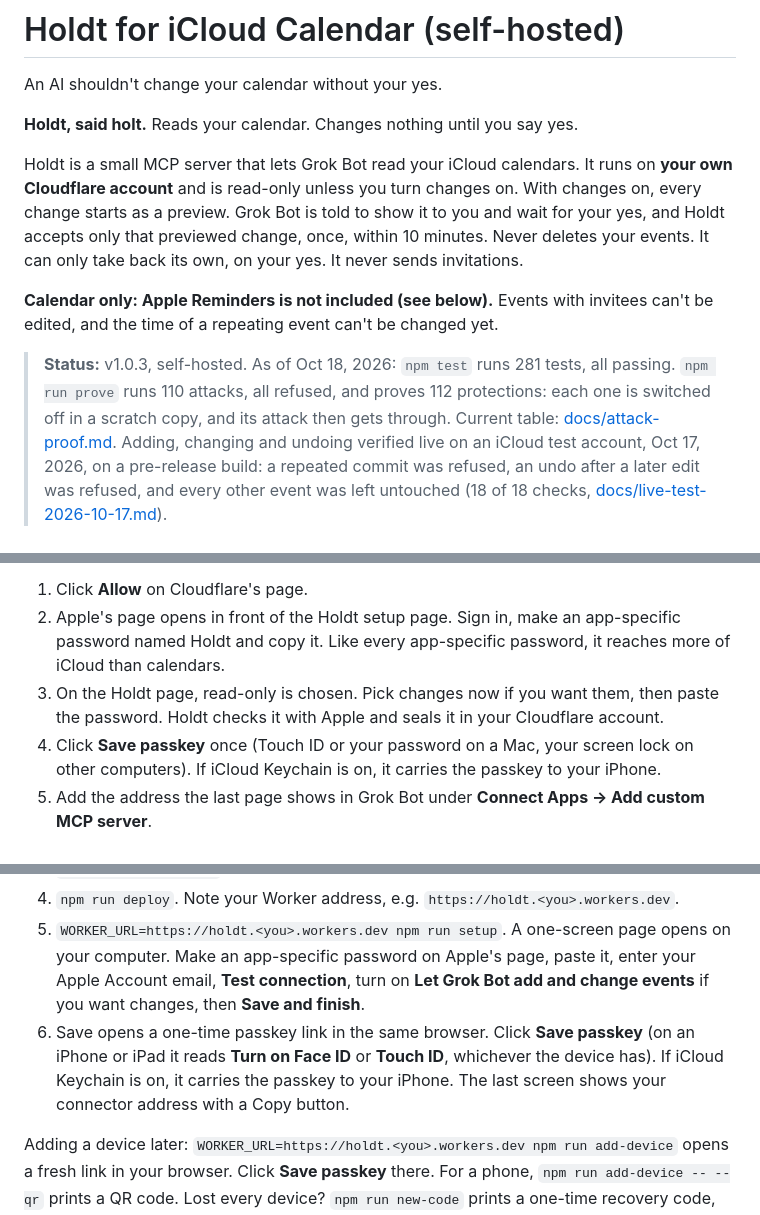
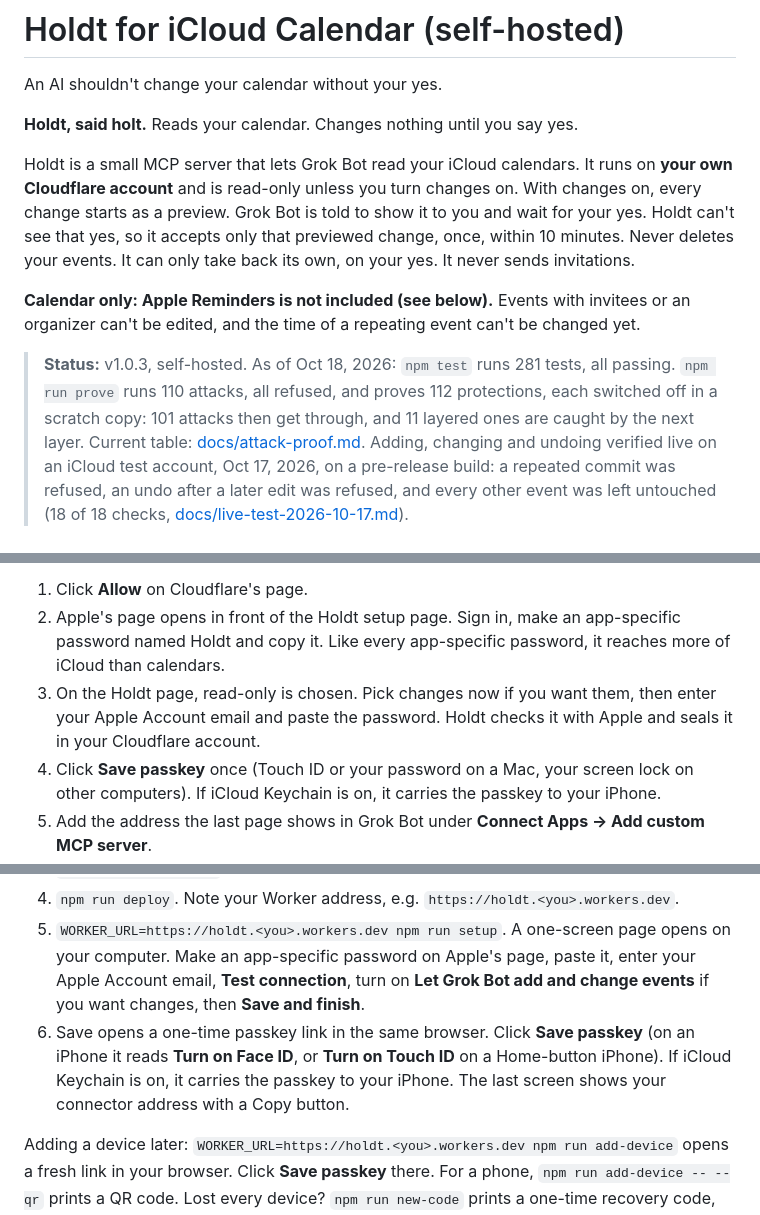
Before and after one commit to holdtapp/holdt, a Markdown page: README.md, 3 parts joined by grey strips. GitHub-like rendering.

Commit message:
README: 112 protections described as 101 attacks getting through plus 11 layered catches, the server can't see the yes, email field in setup, organizer rule, Terminal passkey label

```diff
--- a/README.md
+++ b/README.md
@@ -4,12 +4,12 @@ An AI shouldn't change your calendar without your yes.
 
 **Holdt, said holt.** Reads your calendar. Changes nothing until you say yes.
 
-Holdt is a small MCP server that lets Grok Bot read your iCloud calendars. It runs on **your own Cloudflare account** and is read-only unless you turn changes on. With changes on, every change starts as a preview. Grok Bot is told to show it to you and wait for your yes, and Holdt accepts only that previewed change, once, within 10 minutes. Never deletes your events. It can only take back its own, on your yes. It never sends invitations.
+Holdt is a small MCP server that lets Grok Bot read your iCloud calendars. It runs on **your own Cloudflare account** and is read-only unless you turn changes on. With changes on, every change starts as a preview. Grok Bot is told to show it to you and wait for your yes. Holdt can't see that yes, so it accepts only that previewed change, once, within 10 minutes. Never deletes your events. It can only take back its own, on your yes. It never sends invitations.
 
-**Calendar only: Apple Reminders is not included (see below).** Events with invitees can't be edited, and the time of a repeating event can't be changed yet.
+**Calendar only: Apple Reminders is not included (see below).** Events with invitees or an organizer can't be edited, and the time of a repeating event can't be changed yet.
 
 > **Status:** v1.0.3, self-hosted.
-> As of Oct 18, 2026: `npm test` runs 281 tests, all passing. `npm run prove` runs 110 attacks, all refused, and proves 112 protections: each one is switched off in a scratch copy, and its attack then gets through. Current table: [docs/attack-proof.md](docs/attack-proof.md).
+> As of Oct 18, 2026: `npm test` runs 281 tests, all passing. `npm run prove` runs 110 attacks, all refused, and proves 112 protections, each switched off in a scratch copy: 101 attacks then get through, and 11 layered ones are caught by the next layer. Current table: [docs/attack-proof.md](docs/attack-proof.md).
 > Adding, changing and undoing verified live on an iCloud test account, Oct 17, 2026, on a pre-release build: a repeated commit was refused, an undo after a later edit was refused, and every other event was left untouched (18 of 18 checks, [docs/live-test-2026-10-17.md](docs/live-test-2026-10-17.md)).
 
 ## Setup (no Terminal)
@@ -17,7 +17,7 @@ You need a free Cloudflare account and an Apple Account with two-factor authenti
 
 1. Click **Allow** on Cloudflare's page.
 2. Apple's page opens in front of the Holdt setup page. Sign in, make an app-specific password named Holdt and copy it. Like every app-specific password, it reaches more of iCloud than calendars.
-3. On the Holdt page, read-only is chosen. Pick changes now if you want them, then paste the password. Holdt checks it with Apple and seals it in your Cloudflare account.
+3. On the Holdt page, read-only is chosen. Pick changes now if you want them, then enter your Apple Account email and paste the password. Holdt checks it with Apple and seals it in your Cloudflare account.
 4. Click **Save passkey** once (Touch ID or your password on a Mac, your screen lock on other computers). If iCloud Keychain is on, it carries the passkey to your iPhone.
 5. Add the address the last page shows in Grok Bot under **Connect Apps → Add custom MCP server**.
 
@@ -31,7 +31,7 @@ You need Node.js and a free Cloudflare account. A step-by-step version is in [do
 3. `npx --no-install wrangler kv namespace create OAUTH_KV`, and put the id it prints under `binding = "OAUTH_KV"` in wrangler.toml.
 4. `npm run deploy`. Note your Worker address, e.g. `https://holdt.<you>.workers.dev`.
 5. `WORKER_URL=https://holdt.<you>.workers.dev npm run setup`. A one-screen page opens on your computer. Make an app-specific password on Apple's page, paste it, enter your Apple Account email, **Test connection**, turn on **Let Grok Bot add and change events** if you want changes, then **Save and finish**.
-6. Save opens a one-time passkey link in the same browser. Click **Save passkey** (on an iPhone or iPad it reads **Turn on Face ID** or **Touch ID**, whichever the device has). If iCloud Keychain is on, it carries the passkey to your iPhone. The last screen shows your connector address with a Copy button.
+6. Save opens a one-time passkey link in the same browser. Click **Save passkey** (on an iPhone it reads **Turn on Face ID**, or **Turn on Touch ID** on a Home-button iPhone). If iCloud Keychain is on, it carries the passkey to your iPhone. The last screen shows your connector address with a Copy button.
 
 Adding a device later: `WORKER_URL=https://holdt.<you>.workers.dev npm run add-device` opens a fresh link in your browser. Click **Save passkey** there. For a phone, `npm run add-device -- --qr` prints a QR code. Lost every device? `npm run new-code` prints a one-time recovery code, and the approval page shows a code field for 15 minutes.
 
```
